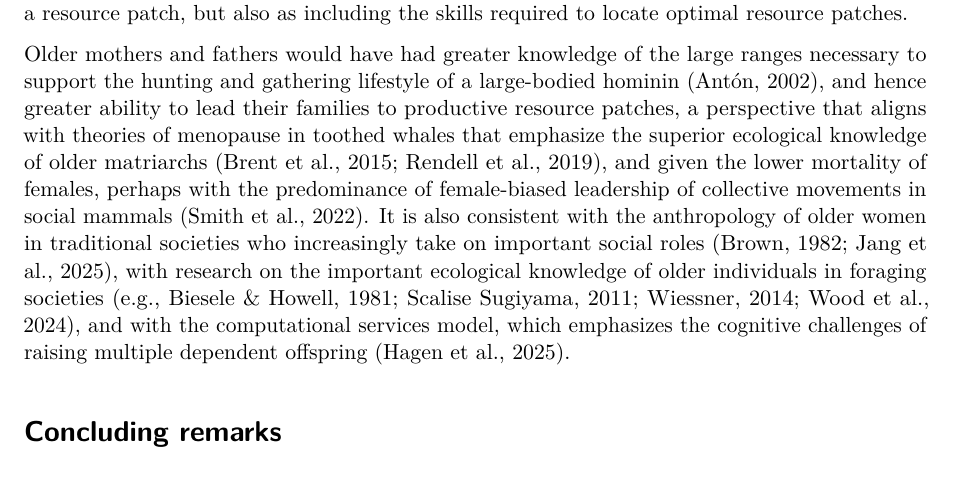
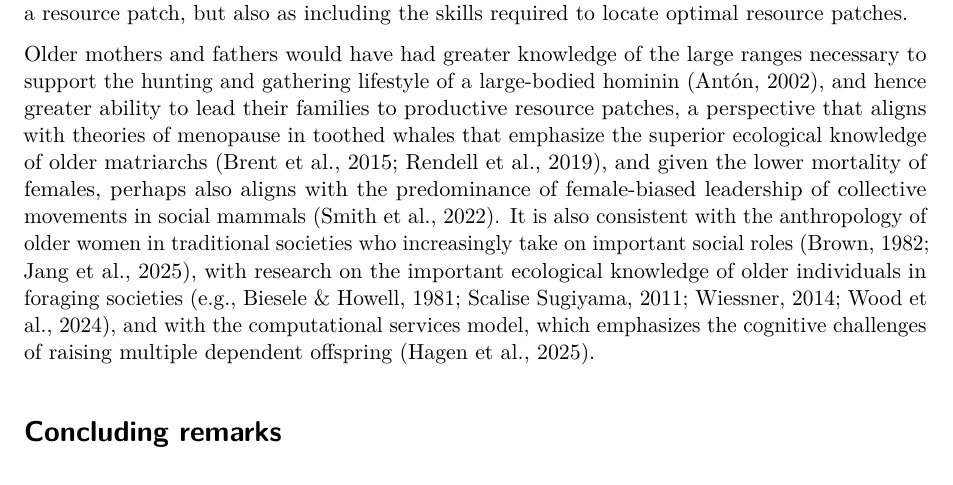
Before and after one commit to grasshoppermouse/menopause, a Quarto document (menopause_paper.qmd): part of page 17 of 23, cut so that both start at the same text. Rendered offline with R 4.5, knitr and Pandoc in place of Quarto, then LaTeX, with nearby package versions; drawn as R Markdown's standard PDF in place of the format the file asks for; some code elsewhere in the file could not run offline.

Commit message:
Minor tweak to text

```diff
--- a/menopause_paper.qmd
+++ b/menopause_paper.qmd
@@ -453,7 +453,7 @@ Third, although I have framed the simulations in terms of nuclear families compr
 
 Although ceasing reproduction midlife and transferring energy surpluses are key to averting an energetic crisis, the increasing productivity of dependent offspring is also key. Yet in mobile hunter-gatherers ranging over a large, spatially and temporally varying landscape replete with competitors, predators, and other sundry hazards [e.g., @jones1994], child productivity in ancestral foraging bands would have depended on foraging bands moving to the right place at the right time [@hamilton2016; @Bettinger_2016]. Embodied capital should therefore be conceptualized not only as the skills required to extract energy from a resource patch, but also as including the skills required to locate optimal resource patches.
 
-Older mothers and fathers would have had greater knowledge of the large ranges necessary to support the hunting and gathering lifestyle of a large-bodied hominin [@Anton_2002], and hence greater ability to lead their families to productive resource patches, a perspective that aligns with theories of menopause in toothed whales that emphasize the superior ecological knowledge of older matriarchs [@Rendell_2019; @Brent_2015], and given the lower mortality of females, perhaps with the predominance of female-biased leadership of collective movements in social mammals [@Smith_2022]. It is also consistent with the anthropology of older women in traditional societies who increasingly take on important social roles [@brown1982; @Jang_2025], with research on the important ecological knowledge of older individuals in foraging societies [e.g., @biesele1981; @Scalise_Sugiyama_2011; @wiessner2014; @Wood_2024], and with the computational services model, which emphasizes the cognitive challenges of raising multiple dependent offspring [@hagen2025].
+Older mothers and fathers would have had greater knowledge of the large ranges necessary to support the hunting and gathering lifestyle of a large-bodied hominin [@Anton_2002], and hence greater ability to lead their families to productive resource patches, a perspective that aligns with theories of menopause in toothed whales that emphasize the superior ecological knowledge of older matriarchs [@Rendell_2019; @Brent_2015], and given the lower mortality of females, perhaps also aligns with the predominance of female-biased leadership of collective movements in social mammals [@Smith_2022]. It is also consistent with the anthropology of older women in traditional societies who increasingly take on important social roles [@brown1982; @Jang_2025], with research on the important ecological knowledge of older individuals in foraging societies [e.g., @biesele1981; @Scalise_Sugiyama_2011; @wiessner2014; @Wood_2024], and with the computational services model, which emphasizes the cognitive challenges of raising multiple dependent offspring [@hagen2025].
 
 # Concluding remarks
 
```
